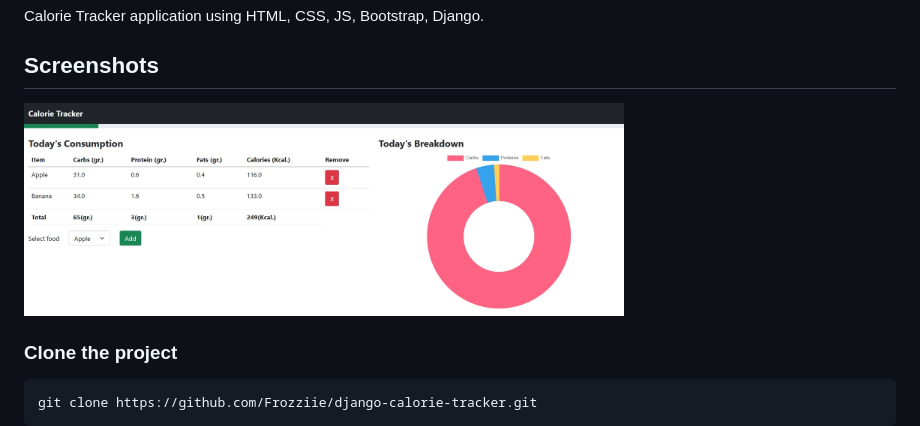
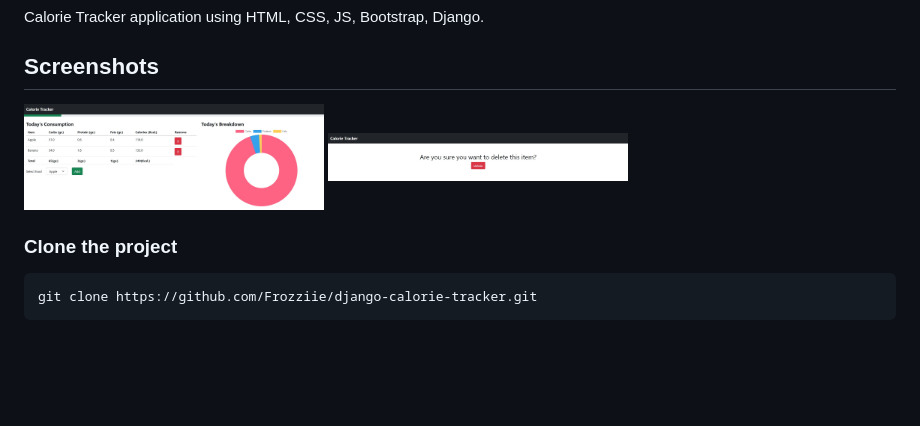
Before and after one commit to Frozziie/django-calorie-tracker, a Markdown page: README.md, the part around the change. Drawn GitHub-style; pictures changed too: screenshots/delete.jpg (added); blank space fills up the shorter version.

Commit message:
nc

```diff
--- a/README.md
+++ b/README.md
@@ -2,7 +2,8 @@
 Calorie Tracker application using HTML, CSS, JS, Bootstrap, Django.
 
 ## Screenshots
-<img src="./screenshots/home.jpg" width="600">
+<img src="./screenshots/home.jpg" width="300">
+<img src="./screenshots/delete.jpg" width="300">
 
 ### Clone the project
 
```
Also changed, not shown: screenshots/calculator.png (deleted), screenshots/ct_delete.PNG (deleted), screenshots/ct_home.PNG (deleted).
